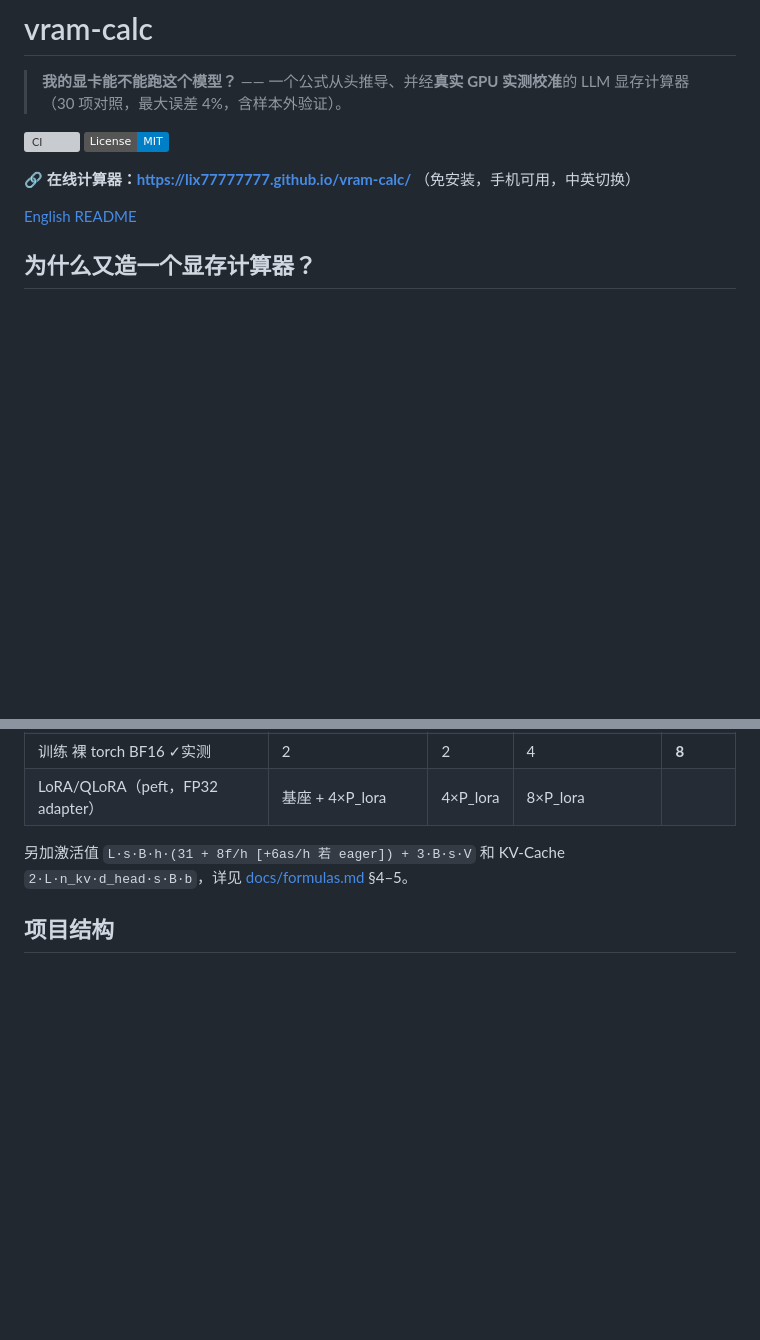
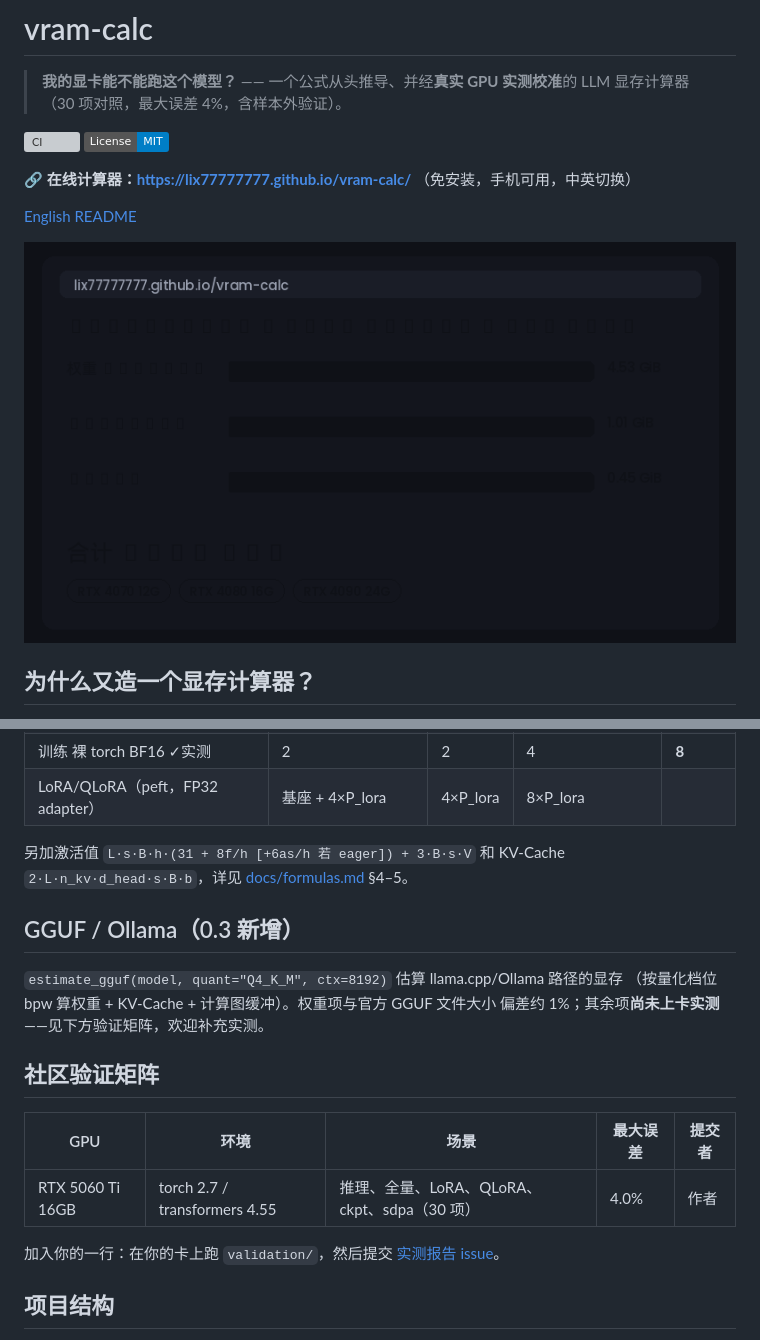
Before and after one commit to lix77777777/vram-calc, a Markdown page: README_zh.md, 2 parts joined by grey strips. Rendered like a GitHub page; pictures changed too: docs/demo.gif (added); badges without logos; blank space fills up the shorter version; grey boxes are pictures that could not be loaded.

Commit message:
v0.3.0: GGUF/Ollama estimation, custom models, shareable URLs, community validation

```diff
--- a/README_zh.md
+++ b/README_zh.md
@@ -9,6 +9,8 @@
 **🔗 在线计算器：https://lix77777777.github.io/vram-calc/** （免安装，手机可用，中英切换）
 
 [English README](README.md)
+
+![demo](docs/demo.gif)
 
 ## 为什么又造一个显存计算器？
 
@@ -62,6 +64,21 @@ print(f"{bd.total / GiB:.1f} GiB")
 另加激活值 `L·s·B·h·(31 + 8f/h [+6as/h 若 eager]) + 3·B·s·V` 和
 KV-Cache `2·L·n_kv·d_head·s·B·b`，详见 [docs/formulas.md](docs/formulas.md) §4–5。
 
+## GGUF / Ollama（0.3 新增）
+
+`estimate_gguf(model, quant="Q4_K_M", ctx=8192)` 估算 llama.cpp/Ollama 路径的显存
+（按量化档位 bpw 算权重 + KV-Cache + 计算图缓冲）。权重项与官方 GGUF 文件大小
+偏差约 1%；其余项**尚未上卡实测**——见下方验证矩阵，欢迎补充实测。
+
+## 社区验证矩阵
+
+| GPU | 环境 | 场景 | 最大误差 | 提交者 |
+|---|---|---|---|---|
+| RTX 5060 Ti 16GB | torch 2.7 / transformers 4.55 | 推理、全量、LoRA、QLoRA、ckpt、sdpa（30 项） | 4.0% | 作者 |
+
+加入你的一行：在你的卡上跑 `validation/`，然后提交
+[实测报告 issue](../../issues/new?template=validation-report.yml)。
+
 ## 项目结构
 
 - `src/vram_calc/`——纯 Python 库（11 个预置模型，参数量由结构推算并与 HF 实载
```
Also changed, not shown: README.md (+18 -0 lines), docs/formulas.md (+1 -0 lines), 11 other files.
